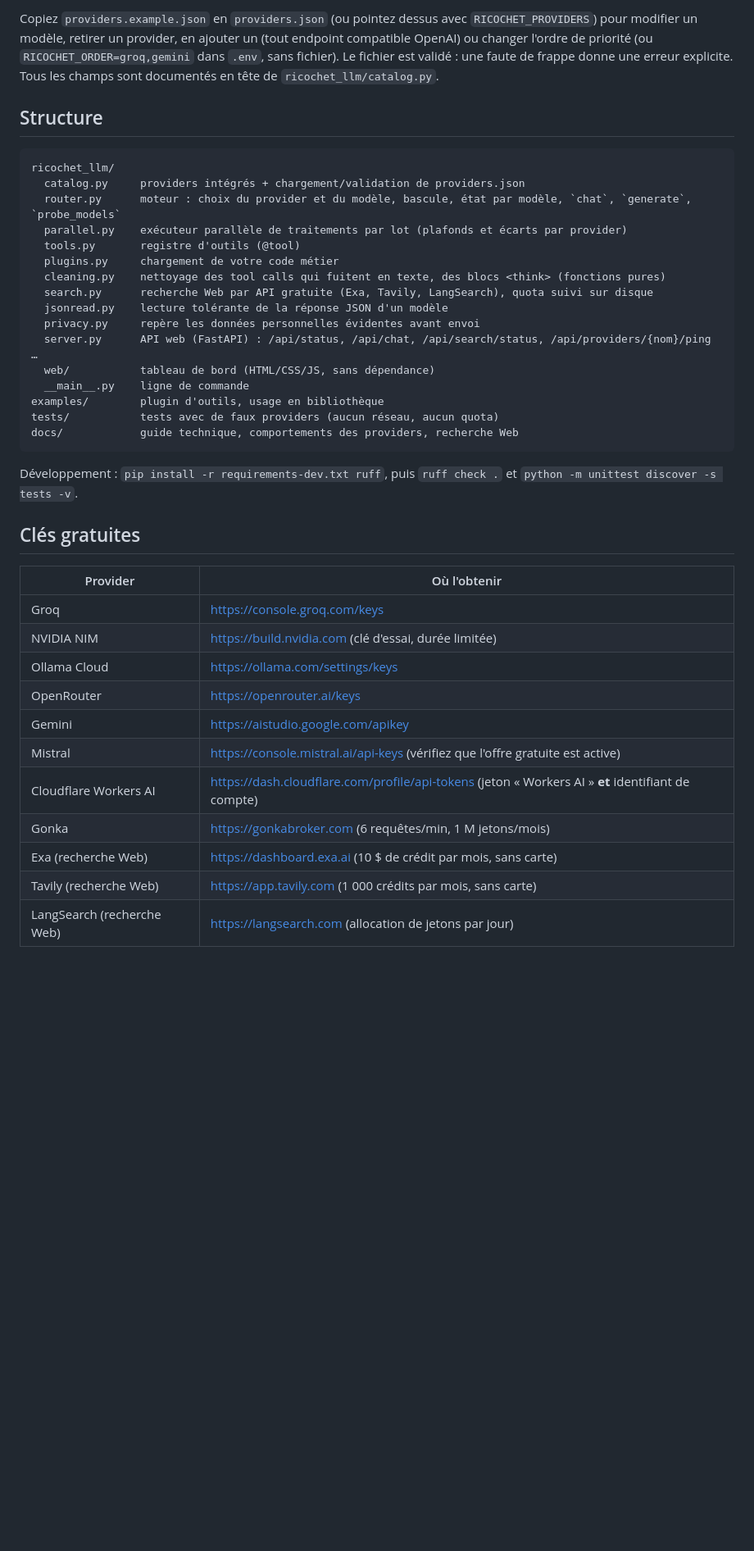
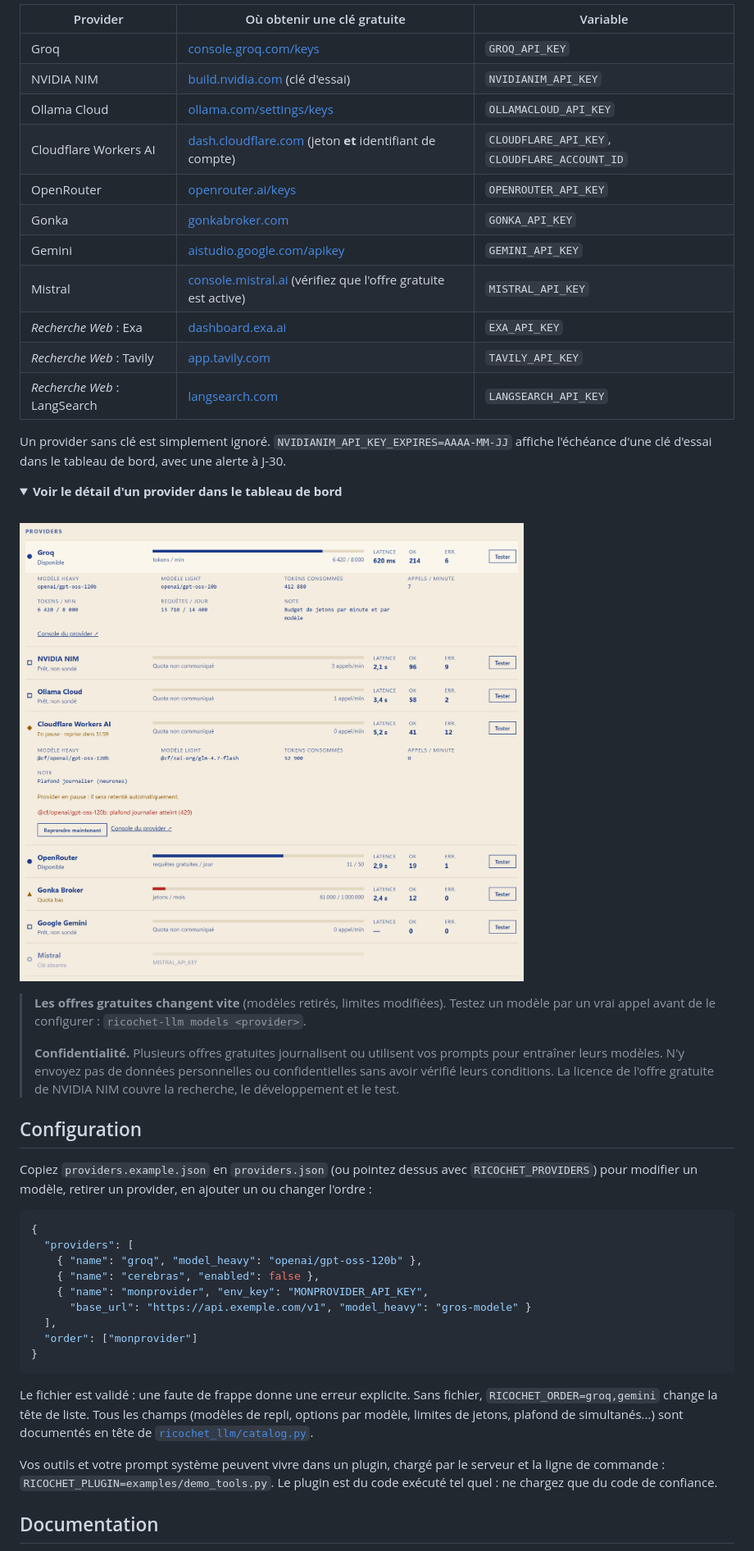
Before and after one commit to Maxichance/ricochet-llm, a Markdown page: README.md, the part around the change printed below. Shown: that part at 82% size. GitHub-like rendering; pictures changed too: docs/img/providers.png (added); folded sections open; blank space fills up the shorter version.

Commit message:
README refait, avec captures du tableau de bord

````diff
--- a/README.md
+++ b/README.md
@@ -89,42 +142,49 @@ La recherche s'arrête à 90 % du quota gratuit de chaque moteur et bascule sur
 
-Copiez `providers.example.json` en `providers.json` (ou pointez dessus avec `RICOCHET_PROVIDERS`) pour modifier un modèle, retirer un provider, en ajouter un (tout endpoint compatible OpenAI) ou changer l'ordre de priorité (ou `RICOCHET_ORDER=groq,gemini` dans `.env`, sans fichier). Le fichier est validé : une faute de frappe donne une erreur explicite. Tous les champs sont documentés en tête de `ricochet_llm/catalog.py`.
+| Provider | Où obtenir une clé gratuite | Variable |
+|---|---|---|
+| Groq | [console.groq.com/keys](https://console.groq.com/keys) | `GROQ_API_KEY` |
+| NVIDIA NIM | [build.nvidia.com](https://build.nvidia.com) (clé d'essai) | `NVIDIANIM_API_KEY` |
+| Ollama Cloud | [ollama.com/settings/keys](https://ollama.com/settings/keys) | `OLLAMACLOUD_API_KEY` |
+| Cloudflare Workers AI | [dash.cloudflare.com](https://dash.cloudflare.com/profile/api-tokens) (jeton **et** identifiant de compte) | `CLOUDFLARE_API_KEY`, `CLOUDFLARE_ACCOUNT_ID` |
+| OpenRouter | [openrouter.ai/keys](https://openrouter.ai/keys) | `OPENROUTER_API_KEY` |
+| Gonka | [gonkabroker.com](https://gonkabroker.com) | `GONKA_API_KEY` |
+| Gemini | [aistudio.google.com/apikey](https://aistudio.google.com/apikey) | `GEMINI_API_KEY` |
+| Mistral | [console.mistral.ai](https://console.mistral.ai/api-keys) (vérifiez que l'offre gratuite est active) | `MISTRAL_API_KEY` |
+| *Recherche Web* : Exa | [dashboard.exa.ai](https://dashboard.exa.ai) | `EXA_API_KEY` |
+| *Recherche Web* : Tavily | [app.tavily.com](https://app.tavily.com) | `TAVILY_API_KEY` |
+| *Recherche Web* : LangSearch | [langsearch.com](https://langsearch.com) | `LANGSEARCH_API_KEY` |
 
-## Structure
+Un provider sans clé est simplement ignoré. `NVIDIANIM_API_KEY_EXPIRES=AAAA-MM-JJ` affiche l'échéance d'une clé d'essai dans le tableau de bord, avec une alerte à J-30.
 
-```
-ricochet_llm/
-  catalog.py     providers intégrés + chargement/validation de providers.json
-  router.py      moteur : choix du provider et du modèle, bascule, état par modèle, `chat`, `generate`, `probe_models`
-  parallel.py    exécuteur parallèle de traitements par lot (plafonds et écarts par provider)
-  tools.py       registre d'outils (@tool)
-  plugins.py     chargement de votre code métier
-  cleaning.py    nettoyage des tool calls qui fuitent en texte, des blocs <think> (fonctions pures)
-  search.py      recherche Web par API gratuite (Exa, Tavily, LangSearch), quota suivi sur disque
-  jsonread.py    lecture tolérante de la réponse JSON d'un modèle
-  privacy.py     repère les données personnelles évidentes avant envoi
-  server.py      API web (FastAPI) : /api/status, /api/chat, /api/search/status, /api/providers/{nom}/ping …
-  web/           tableau de bord (HTML/CSS/JS, sans dépendance)
-  __main__.py    ligne de commande
-examples/        plugin d'outils, usage en bibliothèque
-tests/           tests avec de faux providers (aucun réseau, aucun quota)
-docs/            guide technique, comportements des providers, recherche Web
+<details>
+<summary><b>Voir le détail d'un provider dans le tableau de bord</b></summary>
+<br>
+<img src="https://raw.githubusercontent.com/Maxichance/ricochet-llm/main/docs/img/providers.png" alt="Lignes dépliées : modèles, jauges de quota, pause avec dernière erreur et bouton de reprise" width="820">
+</details>
+
+> **Les offres gratuites changent vite** (modèles retirés, limites modifiées). Testez un modèle par un vrai appel avant de le configurer : `ricochet-llm models <provider>`.
+>
+> **Confidentialité.** Plusieurs offres gratuites journalisent ou utilisent vos prompts pour entraîner leurs modèles. N'y envoyez pas de données personnelles ou confidentielles sans avoir vérifié leurs conditions. La licence de l'offre gratuite de NVIDIA NIM couvre la recherche, le développement et le test.
+
+## Configuration
+
+Copiez `providers.example.json` en `providers.json` (ou pointez dessus avec `RICOCHET_PROVIDERS`) pour modifier un modèle, retirer un provider, en ajouter un ou changer l'ordre :
+
+```json
+{
+  "providers": [
+    { "name": "groq", "model_heavy": "openai/gpt-oss-120b" },
+    { "name": "cerebras", "enabled": false },
+    { "name": "monprovider", "env_key": "MONPROVIDER_API_KEY",
+      "base_url": "https://api.exemple.com/v1", "model_heavy": "gros-modele" }
+  ],
+  "order": ["monprovider"]
+}
 ```
 
-Développement : `pip install -r requirements-dev.txt ruff`, puis `ruff check .` et `python -m unittest discover -s tests -v`.
+Le fichier est validé : une faute de frappe donne une erreur explicite. Sans fichier, `RICOCHET_ORDER=groq,gemini` change la tête de liste. Tous les champs (modèles de repli, options par modèle, limites de jetons, plafond de simultanés...) sont documentés en tête de [`ricochet_llm/catalog.py`](https://github.com/Maxichance/ricochet-llm/blob/main/ricochet_llm/catalog.py).
 
-## Clés gratuites
+Vos outils et votre prompt système peuvent vivre dans un plugin, chargé par le serveur et la ligne de commande : `RICOCHET_PLUGIN=examples/demo_tools.py`. Le plugin est du code exécuté tel quel : ne chargez que du code de confiance.
 
-| Provider | Où l'obtenir |
-|---|---|
-| Groq | https://console.groq.com/keys |
-| NVIDIA NIM | https://build.nvidia.com (clé d'essai, durée limitée) |
-| Ollama Cloud | https://ollama.com/settings/keys |
-| OpenRouter | https://openrouter.ai/keys |
-| Gemini | https://aistudio.google.com/apikey |
-| Mistral | https://console.mistral.ai/api-keys (vérifiez que l'offre gratuite est active) |
-| Cloudflare Workers AI | https://dash.cloudflare.com/profile/api-tokens (jeton « Workers AI » **et** identifiant de compte) |
-| Gonka | https://gonkabroker.com (6 requêtes/min, 1 M jetons/mois) |
-| Exa (recherche Web) | https://dashboard.exa.ai (10 $ de crédit par mois, sans carte) |
-| Tavily (recherche Web) | https://app.tavily.com (1 000 crédits par mois, sans carte) |
-| LangSearch (recherche Web) | https://langsearch.com (allocation de jetons par jour) |
+## Documentation
 
````
Also changed, not shown: other parts of README.md (+110 -50 lines), docs/img/dashboard.png (added).
